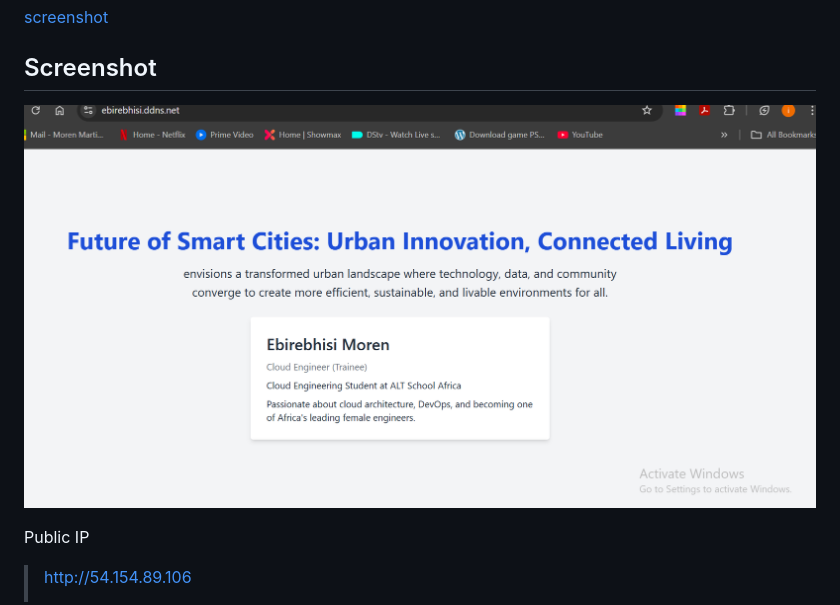
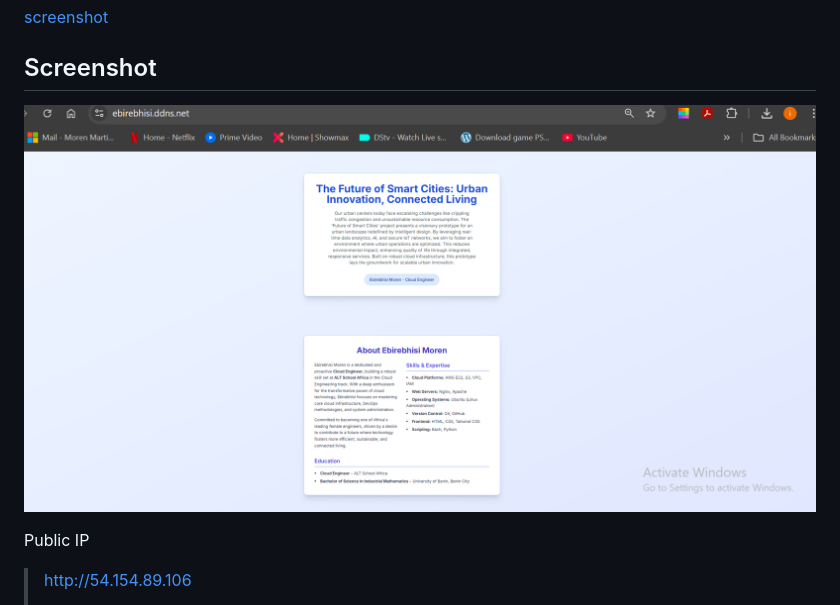
Before and after one commit to ebirebhisi/altschool-cloud-project, a Markdown page: README.md, the part around the change. Rendered like a GitHub page.

Commit message:
Embed screenshot in README

```diff
--- a/README.md
+++ b/README.md
@@ -50,7 +50,8 @@ Ebirebhisi is committed to becoming one of Africa's leading female engineers, dr
 
 ## Screenshot
 
-![Secure Screenshot](images/screenshot-secure.png)
+![Screenshot](images/Screenshot%202025-06-12%20110927.png)
+
 
 
 
```
